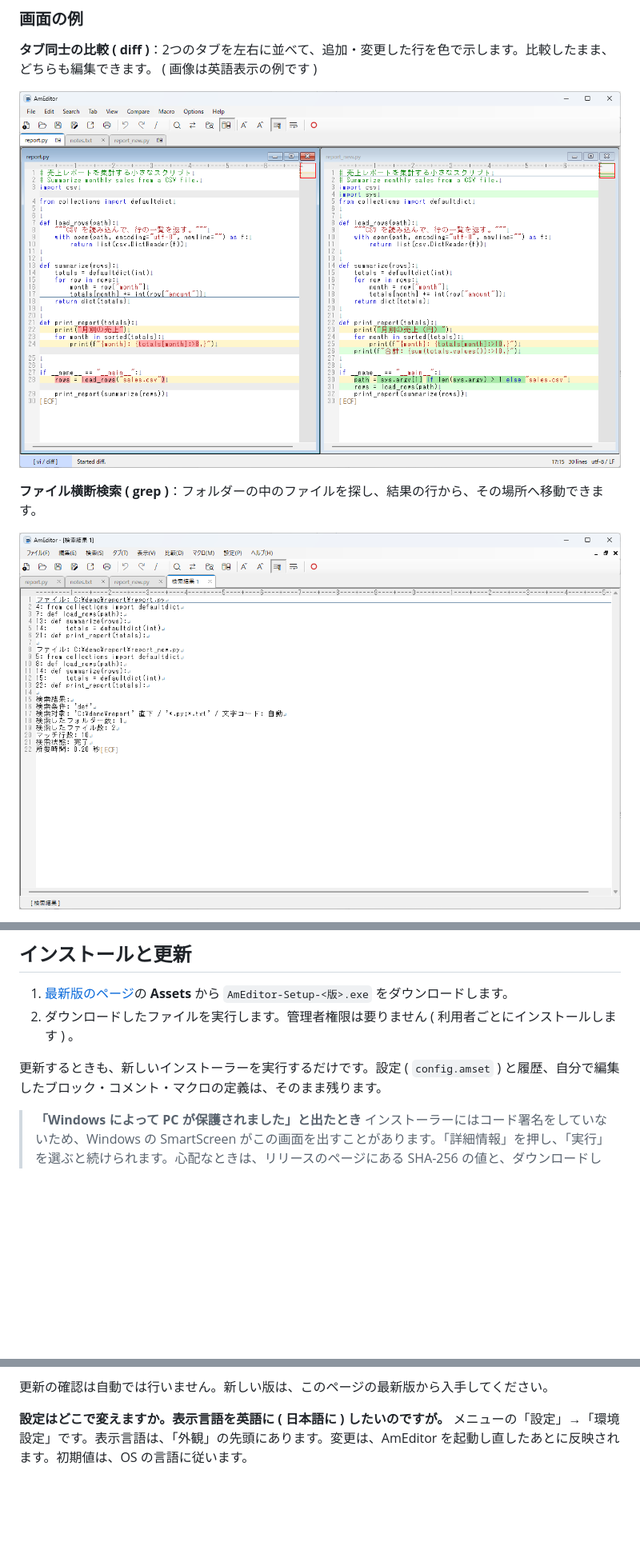
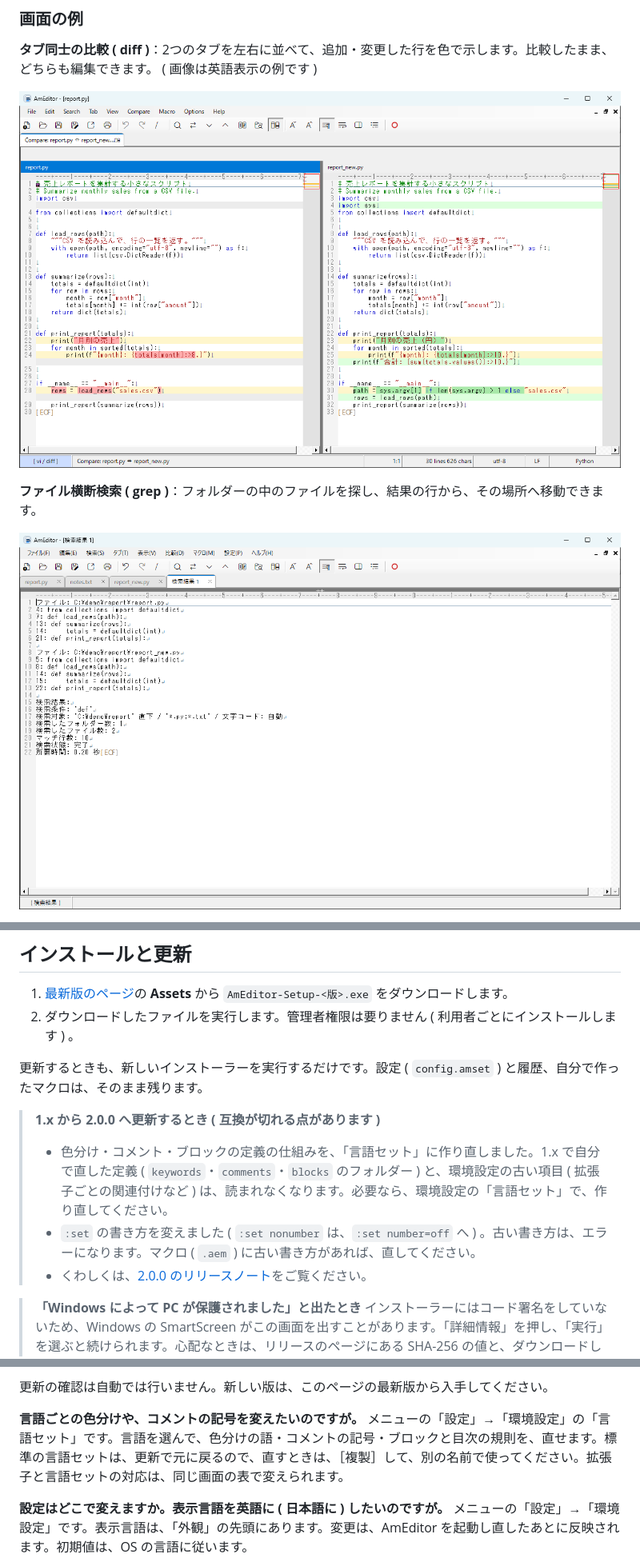
Before and after one commit to amnesia828-coder/AmEditor-Release, a Markdown page: README.md, 3 parts joined by grey strips. Shown at 80% size. Drawn GitHub-style; pictures changed too: images/diff.png, images/grep.png; blank space fills up the shorter version.

Commit message:
Sync the README with 2.0.0 (language sets, outline, split view; compatibility notes) and retake the screenshots

```diff
--- a/README.md
+++ b/README.md
@@ -57,7 +70,12 @@ vi の操作を知らなくても、そのまま使えます。起動すると
 1. [最新版のページ](https://github.com/amnesia828-coder/AmEditor-Release/releases/latest)の **Assets** から `AmEditor-Setup-<版>.exe` をダウンロードします。
 2. ダウンロードしたファイルを実行します。管理者権限は要りません ( 利用者ごとにインストールします ) 。
 
-更新するときも、新しいインストーラーを実行するだけです。設定 ( `config.amset` ) と履歴、自分で編集したブロック・コメント・マクロの定義は、そのまま残ります。
+更新するときも、新しいインストーラーを実行するだけです。設定 ( `config.amset` ) と履歴、自分で作ったマクロは、そのまま残ります。
+
+> **1.x から 2.0.0 へ更新するとき ( 互換が切れる点があります )**
+> - 色分け・コメント・ブロックの定義の仕組みを、「言語セット」に作り直しました。1.x で自分で直した定義 ( `keywords`・`comments`・`blocks` のフォルダー ) と、環境設定の古い項目 ( 拡張子ごとの関連付けなど ) は、読まれなくなります。必要なら、環境設定の「言語セット」で、作り直してください。
+> - `:set` の書き方を変えました ( `:set nonumber` は、`:set number=off` へ ) 。古い書き方は、エラーになります。マクロ ( `.aem` ) に古い書き方があれば、直してください。
+> - くわしくは、[2.0.0 のリリースノート](https://github.com/amnesia828-coder/AmEditor-Release/releases/tag/v2.0.0)をご覧ください。
 
 > **「Windows によって PC が保護されました」と出たとき**
 > インストーラーにはコード署名をしていないため、Windows の SmartScreen がこの画面を出すことがあります。「詳細情報」を押し、「実行」を選ぶと続けられます。心配なときは、リリースのページにある SHA-256 の値と、ダウンロードしたファイルの値 ( PowerShell で `Get-FileHash <ファイル>` ) が一致するかを確かめてください。
@@ -82,6 +100,9 @@ AmEditor 自体には、更新の確認などの通信機能はありません
 - プレビューを「画像も表示」にしたとき。文書に書かれた画像の参照先から、画像を取得します ( 外部の画像は、開くだけで取得されます ) 。「書式のみ」では、画像を読み込まず、通信しません。受け取った Markdown を開くときは、「書式のみ」のままにしてください。
 
 更新の確認は自動では行いません。新しい版は、このページの最新版から入手してください。
+
+**言語ごとの色分けや、コメントの記号を変えたいのですが。**
+メニューの「設定」→「環境設定」の「言語セット」です。言語を選んで、色分けの語・コメントの記号・ブロックと目次の規則を、直せます。標準の言語セットは、更新で元に戻るので、直すときは、［複製］して、別の名前で使ってください。拡張子と言語セットの対応は、同じ画面の表で変えられます。
 
 **設定はどこで変えますか。表示言語を英語に ( 日本語に ) したいのですが。**
 メニューの「設定」→「環境設定」です。表示言語は、「外観」の先頭にあります。変更は、AmEditor を起動し直したあとに反映されます。初期値は、OS の言語に従います。
```
Also changed, not shown: other parts of README.md (+16 -2 lines), images/language-sets.png (added), images/main.png, images/outline.png (added).
